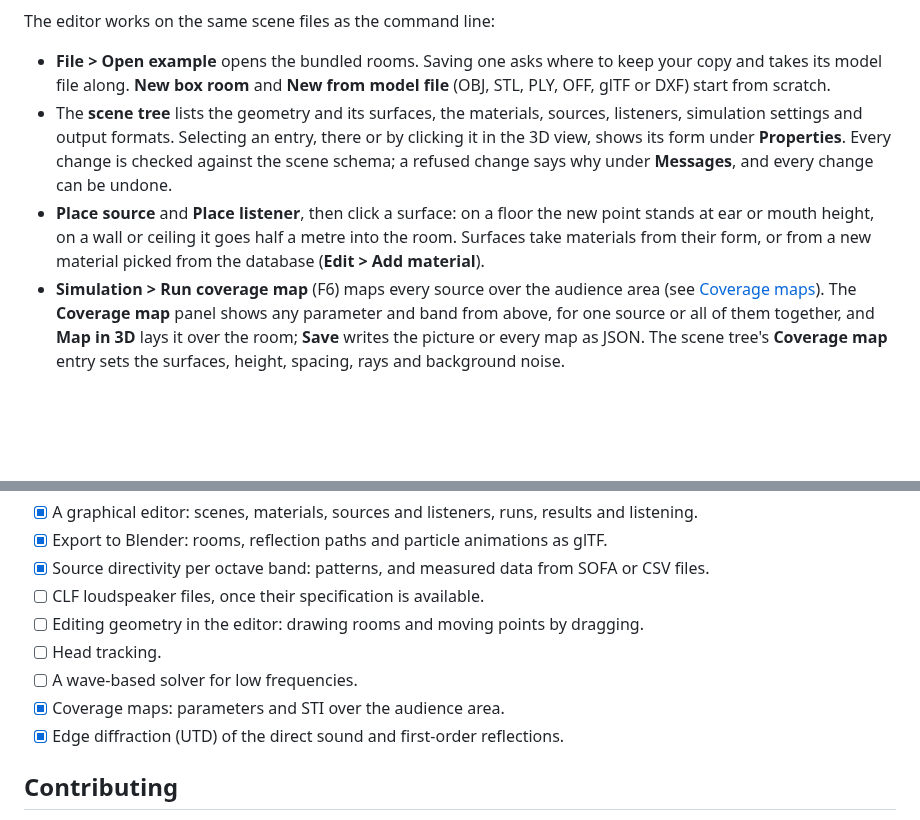
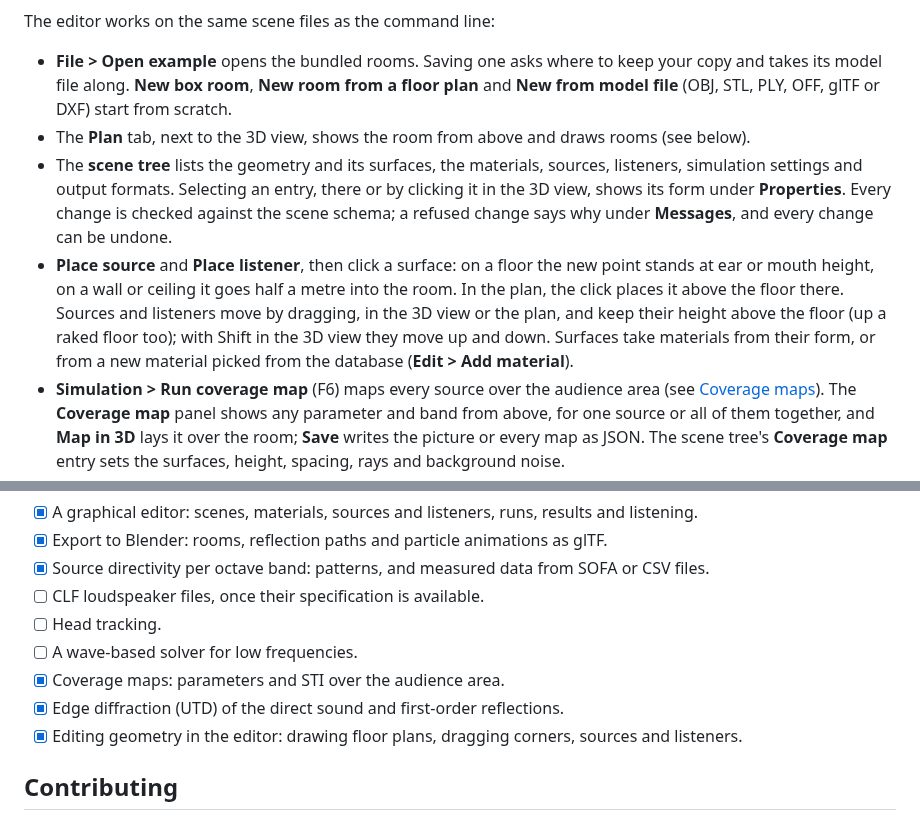
Before and after one commit to naelolaiz/acoustic-spaces, a Markdown page: README.md, 2 parts joined by grey strips. GitHub-like rendering; blank space fills up the shorter version.

```diff
--- a/README.md
+++ b/README.md
@@ -164,8 +164,10 @@ acoustic-spaces edit examples/studio/scene.yaml   # or open a scene file
 The editor works on the same scene files as the command line:
 
 - **File > Open example** opens the bundled rooms. Saving one asks where to keep your
-  copy and takes its model file along. **New box room** and **New from model file**
-  (OBJ, STL, PLY, OFF, glTF or DXF) start from scratch.
+  copy and takes its model file along. **New box room**, **New room from a floor plan**
+  and **New from model file** (OBJ, STL, PLY, OFF, glTF or DXF) start from scratch.
+- The **Plan** tab, next to the 3D view, shows the room from above and draws rooms (see
+  below).
 - The **scene tree** lists the geometry and its surfaces, the materials, sources,
   listeners, simulation settings and output formats. Selecting an entry, there or by
   clicking it in the 3D view, shows its form under **Properties**. Every change is
@@ -173,8 +175,11 @@ The editor works on the same scene files as the command line:
   every change can be undone.
 - **Place source** and **Place listener**, then click a surface: on a floor the new
   point stands at ear or mouth height, on a wall or ceiling it goes half a metre into
-  the room. Surfaces take materials from their form, or from a new material picked from
-  the database (**Edit > Add material**).
+  the room. In the plan, the click places it above the floor there. Sources and
+  listeners move by dragging, in the 3D view or the plan, and keep their height above
+  the floor (up a raked floor too); with Shift in the 3D view they move up and down.
+  Surfaces take materials from their form, or from a new material picked from the
+  database (**Edit > Add material**).
 - **Simulation > Run coverage map** (F6) maps every source over the audience area (see
   [Coverage maps](#coverage-maps)). The **Coverage map** panel shows any parameter
   and band from above, for one source or all of them together, and **Map in 3D** lays
@@ -695,11 +725,12 @@ v2 (version 1.1.0 has the first three):
 - [x] Export to Blender: rooms, reflection paths and particle animations as glTF.
 - [x] Source directivity per octave band: patterns, and measured data from SOFA or CSV files.
 - [ ] CLF loudspeaker files, once their specification is available.
-- [ ] Editing geometry in the editor: drawing rooms and moving points by dragging.
 - [ ] Head tracking.
 - [ ] A wave-based solver for low frequencies.
 - [x] Coverage maps: parameters and STI over the audience area.
 - [x] Edge diffraction (UTD) of the direct sound and first-order reflections.
+- [x] Editing geometry in the editor: drawing floor plans, dragging corners, sources and
+  listeners.
 
 ## Contributing
 
```
Also changed, not shown: other parts of README.md (+25 -0 lines), CHANGELOG.md (+15 -0 lines), docs/images/plan.png (added), 10 other files.
